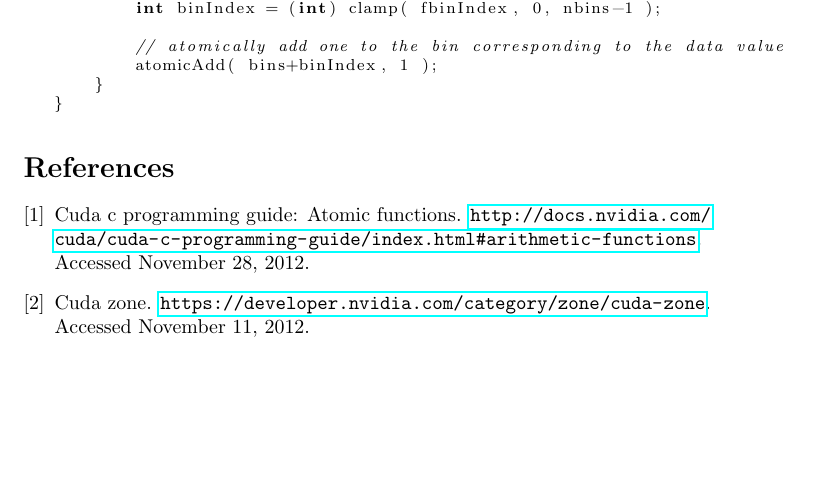
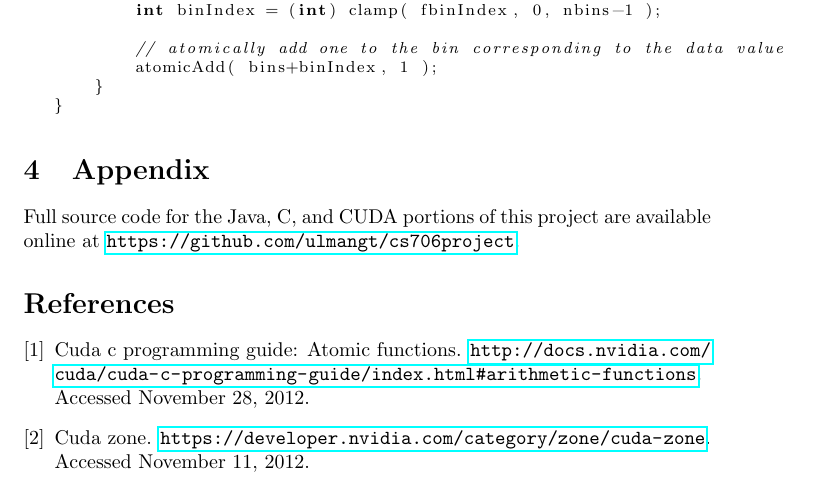
Before and after one commit to ulmangt/cs706project, a LaTeX document (report/report.tex): part of page 4 of 5, cut so that both start at the same text, the shorter picture padded with empty space. Compiled offline with pdfLaTeX.

Commit message:
added appendix section to report

```diff
--- a/report/report.tex
+++ b/report/report.tex
@@ -89,6 +89,10 @@ __global__ void calculateHistogram1( int *bins, int nbins,
 \label{kernel1nvvp2}
 \end{figure}
 
+\section{Appendix}\label{appendix}
+
+Full source code for the Java, C, and CUDA portions of this project are available online at \url{https://github.com/ulmangt/cs706project}.
+
 \bibliographystyle{plain}
 \bibliography{report}
 
```
